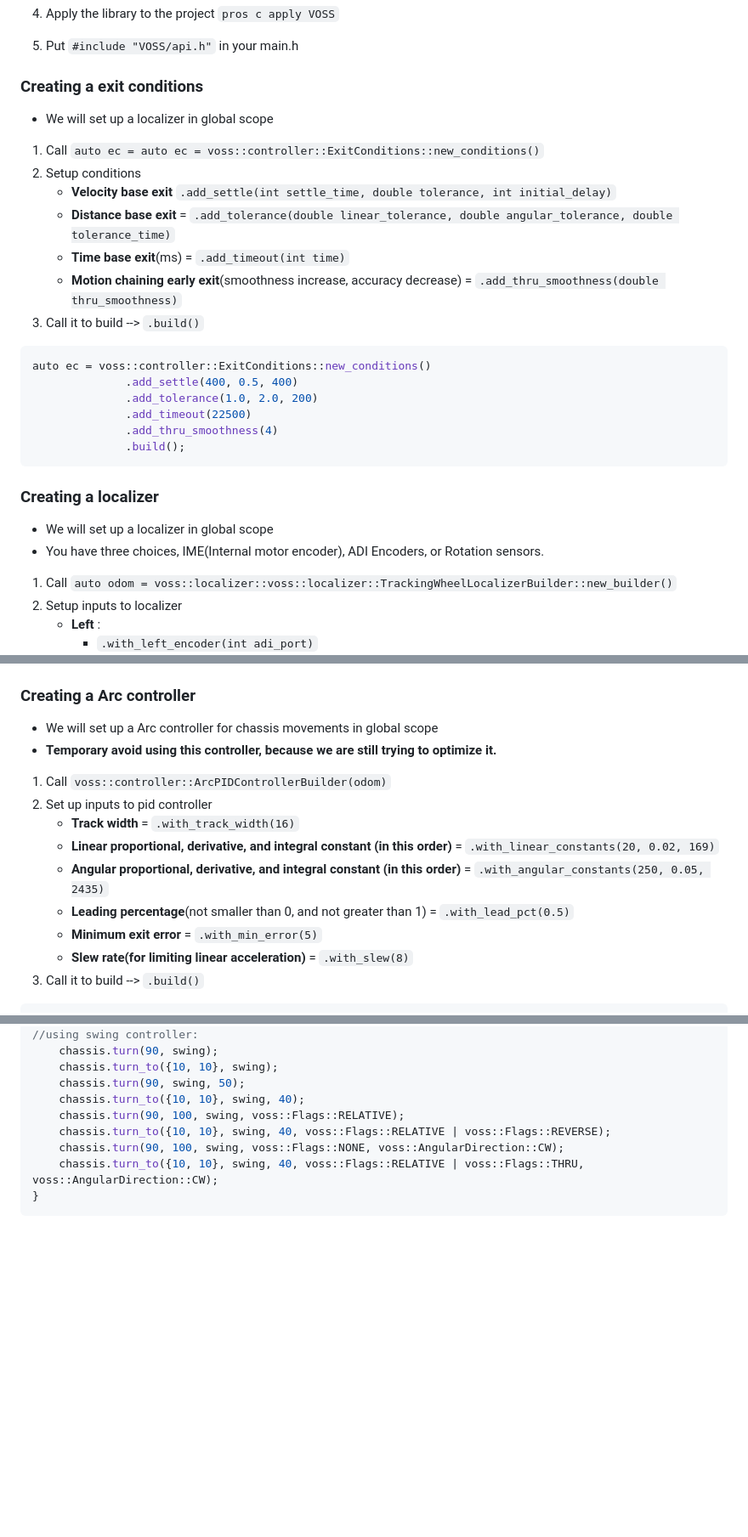
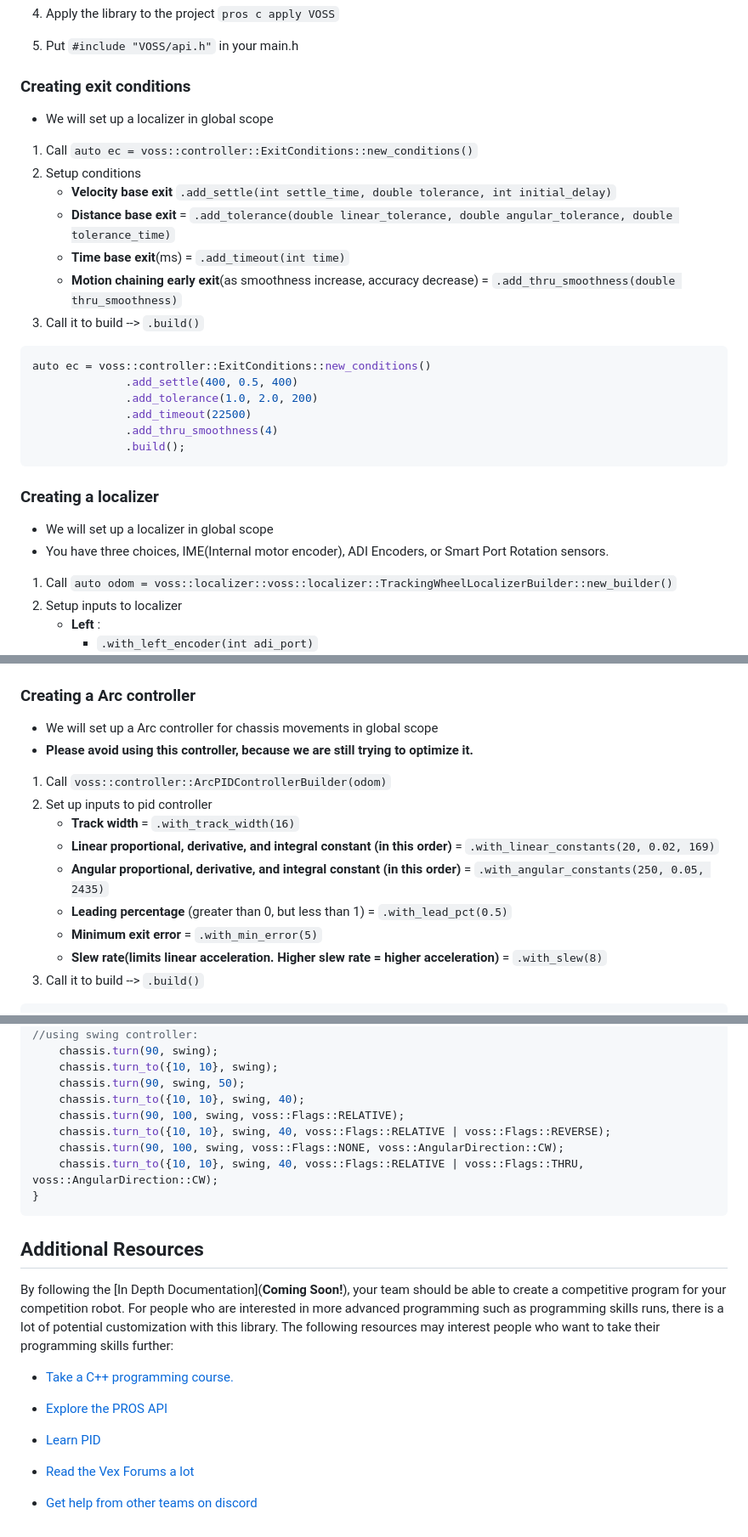
Before and after one commit to purduesigbots/VOSS, a Markdown page: README.md, 3 parts joined by grey strips. Shown: that part at 85% size. Drawn GitHub-style; blank space fills up the shorter version.

Commit message:
Touchup and added additional resources

````diff
--- a/README.md
+++ b/README.md
@@ -14,14 +14,14 @@ VOSS is a [PROS](https://pros.cs.purdue.edu/) library that makes writing autonom
 
 5. Put `#include "VOSS/api.h"` in your main.h
 
-### Creating a exit conditions
+### Creating exit conditions
 * We will set up a localizer in global scope
-1. Call `auto ec = auto ec = voss::controller::ExitConditions::new_conditions()`
+1. Call `auto ec = voss::controller::ExitConditions::new_conditions()`
 2. Setup conditions
     * **Velocity base exit** `.add_settle(int settle_time, double tolerance, int initial_delay)`
     * **Distance base exit** = `.add_tolerance(double linear_tolerance, double angular_tolerance, double tolerance_time)`
     * **Time base exit**(ms) = `.add_timeout(int time)`
-    * **Motion chaining early exit**(smoothness increase, accuracy decrease) = `.add_thru_smoothness(double thru_smoothness)`
+    * **Motion chaining early exit**(as smoothness increase, accuracy decrease) = `.add_thru_smoothness(double thru_smoothness)`
 3. Call it to build --> `.build()`
 ```cpp
 auto ec = voss::controller::ExitConditions::new_conditions()
@@ -33,7 +33,7 @@ auto ec = voss::controller::ExitConditions::new_conditions()
 ```
 ### Creating a localizer
 * We will set up a localizer in global scope
-* You have three choices, IME(Internal motor encoder), ADI Encoders, or Rotation sensors.
+* You have three choices, IME(Internal motor encoder), ADI Encoders, or Smart Port Rotation sensors.
 1. Call `auto odom = voss::localizer::voss::localizer::TrackingWheelLocalizerBuilder::new_builder()`
 2. Setup inputs to localizer
     * **Left** :
@@ -152,15 +152,15 @@ auto swing = voss::controller::SwingControllerBuilder::new_builder(odom)
 
 ### Creating a Arc controller
 * We will set up a Arc controller for chassis movements in global scope
-* **Temporary avoid using this controller, because we are still trying to optimize it.**
+* **Please avoid using this controller, because we are still trying to optimize it.**
 1. Call `voss::controller::ArcPIDControllerBuilder(odom)`
 2. Set up inputs to pid controller
     * **Track width** = `.with_track_width(16)`
     * **Linear proportional, derivative, and integral constant (in this order)** = `.with_linear_constants(20, 0.02, 169)`
     * **Angular proportional, derivative, and integral constant (in this order)** = `.with_angular_constants(250, 0.05, 2435)`
-    * **Leading percentage**(not smaller than 0, and not greater than 1) = `.with_lead_pct(0.5)`
+    * **Leading percentage** (greater than 0, but less than 1) = `.with_lead_pct(0.5)`
     * **Minimum exit error** = `.with_min_error(5)`
-    * **Slew rate(for limiting linear acceleration)** = `.with_slew(8)`
+    * **Slew rate(limits linear acceleration. Higher slew rate = higher acceleration)** = `.with_slew(8)`
 4. Call it to build --> `.build()`
 ```cpp
 auto arc = voss::controller::ArcPIDControllerBuilder(odom)
@@ -294,3 +294,16 @@ void autonomous(){
     chassis.turn_to({10, 10}, swing, 40, voss::Flags::RELATIVE | voss::Flags::THRU, voss::AngularDirection::CW);
 }
 ```
+## Additional Resources
+
+By following the [In Depth Documentation](**Coming Soon!**), your team should be able to create a competitive program for your competition robot. For people who are interested in more advanced programming such as programming skills runs, there is a lot of potential customization with this library. The following resources may interest people who want to take their programming skills further:
+
+- [Take a C++ programming course.](https://www.codecademy.com/learn/learn-c-plus-plus)
+
+- [Explore the PROS API](https://pros.cs.purdue.edu/v5/index.html)
+
+- [Learn PID](http://georgegillard.com/documents/2-introduction-to-pid-controllers)
+
+- [Read the Vex Forums a lot](http://vexforum.com)
+
+- [Get help from other teams on discord](https://discordapp.com/invite/9JDWW8e)
````
Also changed, not shown: other parts of README.md (+9 -9 lines).
